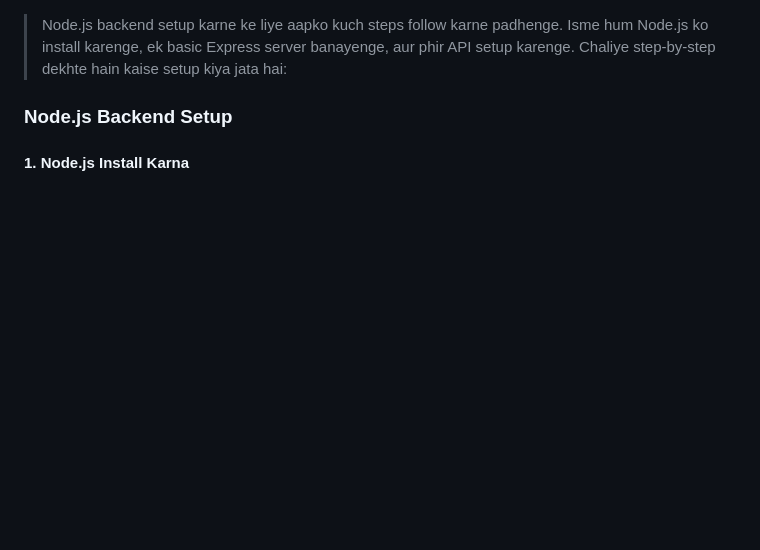
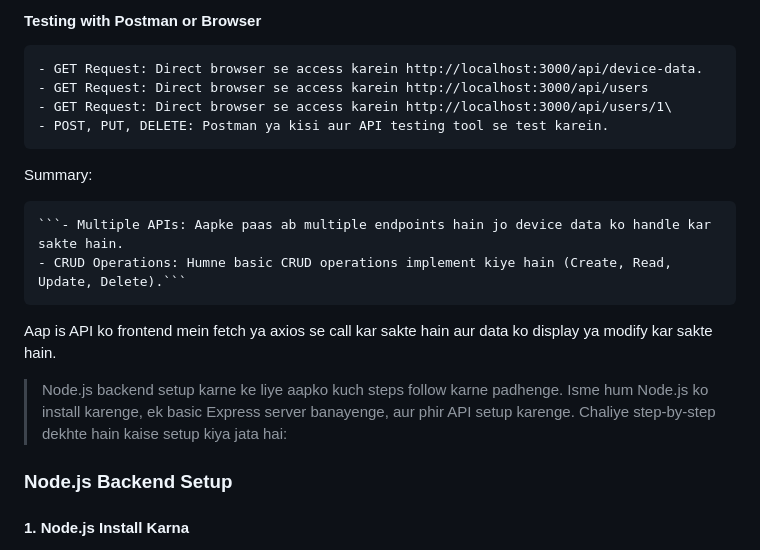
Before and after one commit to HackBugs/Nodejs_api_project, a Markdown page: README.md, the part around the change. Rendered like a GitHub page; blank space fills up the shorter version.

````diff
--- a/README.md
+++ b/README.md
@@ -1,3 +1,17 @@
+#### Testing with Postman or Browser
+    - GET Request: Direct browser se access karein http://localhost:3000/api/device-data.
+    - GET Request: Direct browser se access karein http://localhost:3000/api/users
+    - GET Request: Direct browser se access karein http://localhost:3000/api/users/1\
+    - POST, PUT, DELETE: Postman ya kisi aur API testing tool se test karein.
+
+Summary:
+
+    ```- Multiple APIs: Aapke paas ab multiple endpoints hain jo device data ko handle kar sakte hain.
+    - CRUD Operations: Humne basic CRUD operations implement kiye hain (Create, Read, Update, Delete).```
+
+Aap is API ko frontend mein fetch ya axios se call kar sakte hain aur data ko display ya modify kar sakte hain.
+
+
 > Node.js backend setup karne ke liye aapko kuch steps follow karne padhenge. Isme hum Node.js ko install karenge, ek basic Express server banayenge, aur phir API setup karenge. Chaliye step-by-step dekhte hain kaise setup kiya jata hai:
 
 ### Node.js Backend Setup
````
